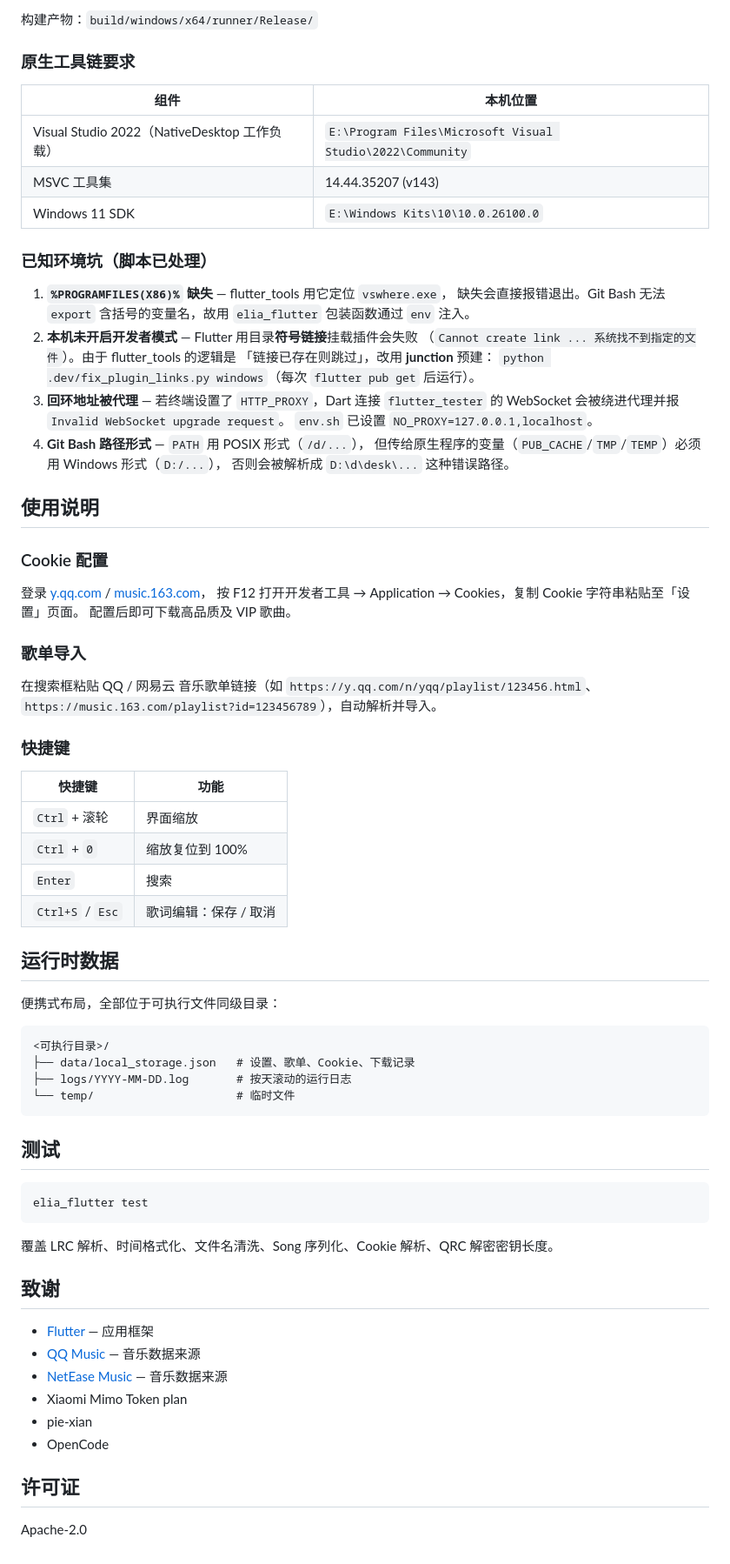
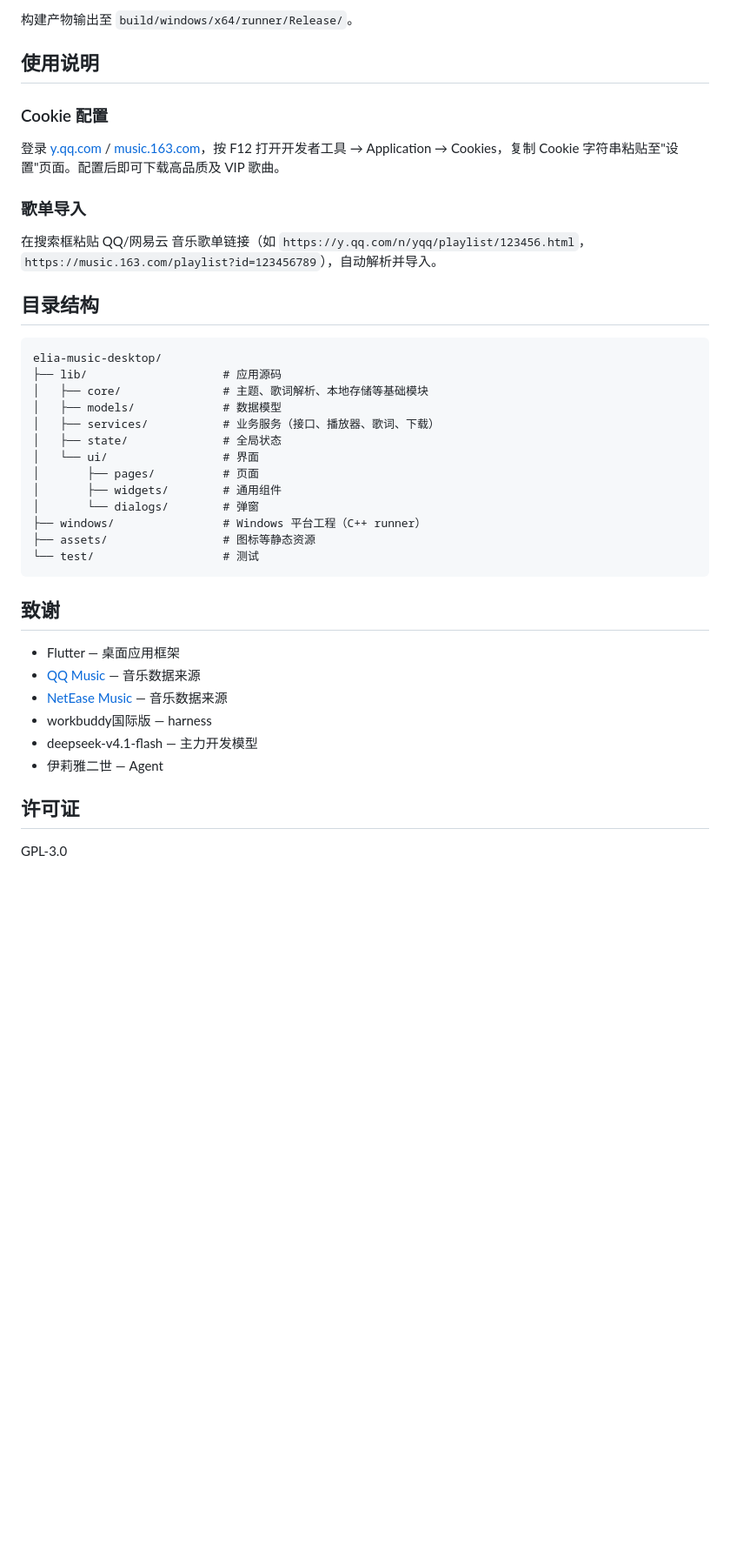
Before and after one commit to qiannqq/elia-music-desktop, a Markdown page: README.md, the part around one of its changes. Shown at 87% size. Drawn GitHub-style; blank space fills up the shorter version.

````diff
--- a/README.md
+++ b/README.md
@@ -90,81 +56,42 @@ elia_flutter build windows --release
 ```
 
-构建产物：`build/windows/x64/runner/Release/`
-
-### 原生工具链要求
-
-| 组件 | 本机位置 |
-|------|----------|
-| Visual Studio 2022（NativeDesktop 工作负载） | `E:\Program Files\Microsoft Visual Studio\2022\Community` |
-| MSVC 工具集 | 14.44.35207 (v143) |
-| Windows 11 SDK | `E:\Windows Kits\10\10.0.26100.0` |
-
-### 已知环境坑（脚本已处理）
-
-1. **`%PROGRAMFILES(X86)%` 缺失** — flutter_tools 用它定位 `vswhere.exe`，
-   缺失会直接报错退出。Git Bash 无法 `export` 含括号的变量名，故用 `elia_flutter`
-   包装函数通过 `env` 注入。
-2. **本机未开启开发者模式** — Flutter 用目录**符号链接**挂载插件会失败
-   （`Cannot create link ... 系统找不到指定的文件`）。由于 flutter_tools 的逻辑是
-   「链接已存在则跳过」，改用 **junction** 预建：
-   `python .dev/fix_plugin_links.py windows`（每次 `flutter pub get` 后运行）。
-3. **回环地址被代理** — 若终端设置了 `HTTP_PROXY`，Dart 连接 `flutter_tester`
-   的 WebSocket 会被绕进代理并报 `Invalid WebSocket upgrade request`。
-   `env.sh` 已设置 `NO_PROXY=127.0.0.1,localhost`。
-4. **Git Bash 路径形式** — `PATH` 用 POSIX 形式（`/d/...`），
-   但传给原生程序的变量（`PUB_CACHE`/`TMP`/`TEMP`）必须用 Windows 形式（`D:/...`），
-   否则会被解析成 `D:\d\desk\...` 这种错误路径。
+构建产物输出至 `build/windows/x64/runner/Release/`。
 
 ## 使用说明
 
 ### Cookie 配置
-
-登录 [y.qq.com](https://y.qq.com) / [music.163.com](https://music.163.com)，
-按 F12 打开开发者工具 → Application → Cookies，复制 Cookie 字符串粘贴至「设置」页面。
-配置后即可下载高品质及 VIP 歌曲。
+登录 [y.qq.com](https://y.qq.com) / [music.163.com](https://music.163.com)，按 F12 打开开发者工具 → Application → Cookies，复制 Cookie 字符串粘贴至"设置"页面。配置后即可下载高品质及 VIP 歌曲。
 
 ### 歌单导入
+在搜索框粘贴 QQ/网易云 音乐歌单链接（如 `https://y.qq.com/n/yqq/playlist/123456.html`，`https://music.163.com/playlist?id=123456789`），自动解析并导入。
 
-在搜索框粘贴 QQ / 网易云 音乐歌单链接（如 `https://y.qq.com/n/yqq/playlist/123456.html`、
-`https://music.163.com/playlist?id=123456789`），自动解析并导入。
-
-### 快捷键
-
-| 快捷键 | 功能 |
-|--------|------|
-| `Ctrl` + 滚轮 | 界面缩放 |
-| `Ctrl` + `0` | 缩放复位到 100% |
-| `Enter` | 搜索 |
-| `Ctrl+S` / `Esc` | 歌词编辑：保存 / 取消 |
-
-## 运行时数据
-
-便携式布局，全部位于可执行文件同级目录：
+## 目录结构
 
 ```
-<可执行目录>/
-├── data/local_storage.json   # 设置、歌单、Cookie、下载记录
-├── logs/YYYY-MM-DD.log       # 按天滚动的运行日志
-└── temp/                     # 临时文件
+elia-music-desktop/
+├── lib/                    # 应用源码
+│   ├── core/               # 主题、歌词解析、本地存储等基础模块
+│   ├── models/             # 数据模型
+│   ├── services/           # 业务服务（接口、播放器、歌词、下载）
+│   ├── state/              # 全局状态
+│   └── ui/                 # 界面
+│       ├── pages/          # 页面
+│       ├── widgets/        # 通用组件
+│       └── dialogs/        # 弹窗
+├── windows/                # Windows 平台工程（C++ runner）
+├── assets/                 # 图标等静态资源
+└── test/                   # 测试
 ```
-
-## 测试
-
-```bash
-elia_flutter test
-```
-
-覆盖 LRC 解析、时间格式化、文件名清洗、Song 序列化、Cookie 解析、QRC 解密密钥长度。
 
 ## 致谢
 
-- [Flutter](https://flutter.dev) — 应用框架
+- Flutter — 桌面应用框架
 - [QQ Music](https://y.qq.com) — 音乐数据来源
 - [NetEase Music](https://music.163.com) — 音乐数据来源
-- Xiaomi Mimo Token plan
-- pie-xian
-- OpenCode
+- workbuddy国际版 — harness
+- deepseek-v4.1-flash — 主力开发模型
+- 伊莉雅二世 — Agent
 
 ## 许可证
 
-Apache-2.0
+GPL-3.0
````
Also changed, not shown: other parts of README.md (+28 -62 lines), elia.png (added), 1 other file.
